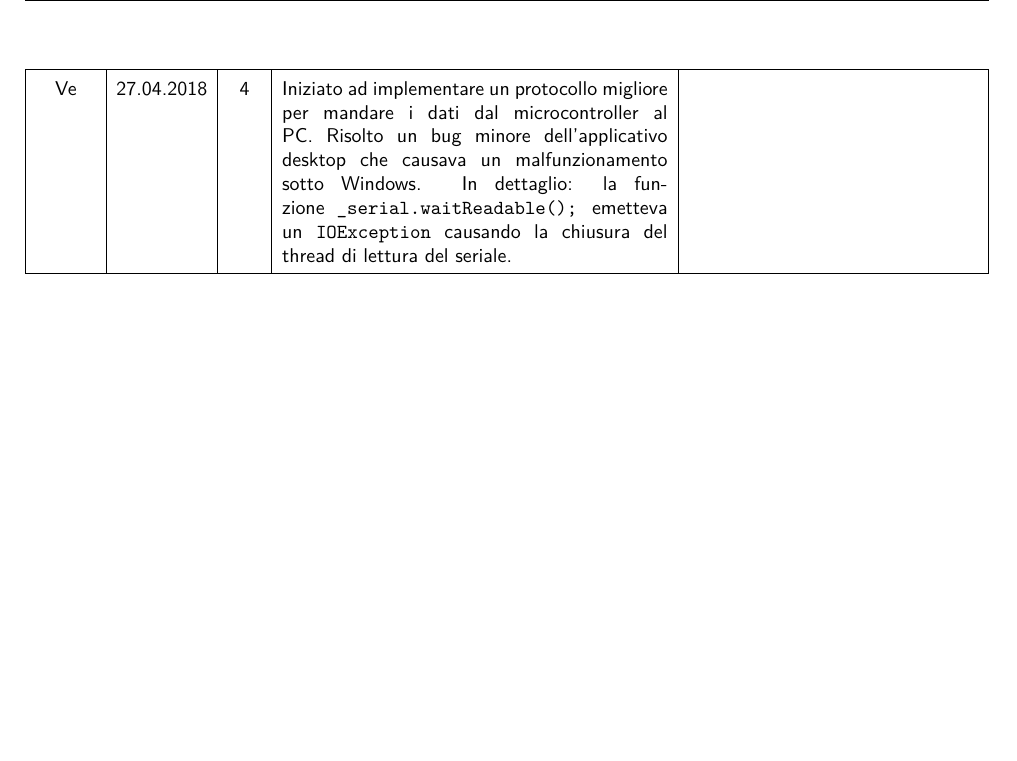
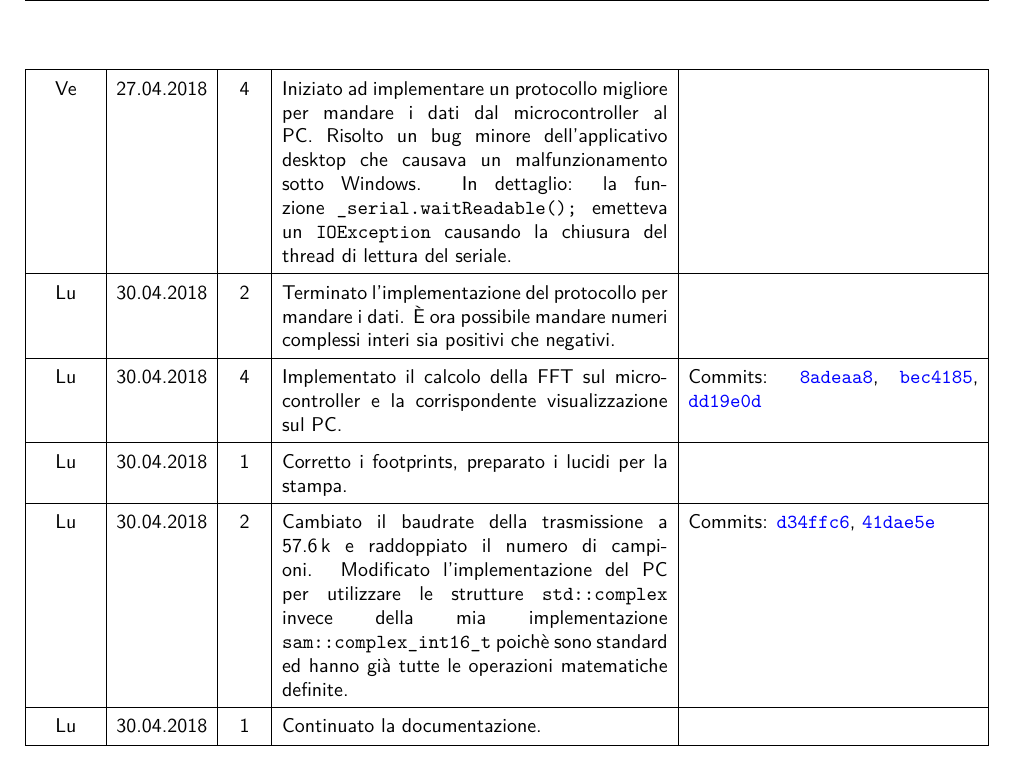
Before and after one commit to NaoPross/SAMSpectrumAnalyzer, a LaTeX document (doc/journal.tex): part of page 3 of 3, cut so that both start at the same text, the shorter picture padded with empty space. Compiled offline with XeLaTeX.

Commit message:
Update journal

```diff
--- a/doc/journal.tex
+++ b/doc/journal.tex
@@ -273,6 +273,43 @@
 
         }
 
+        \journalentry{Lu}{30.04.2018}{2}{
+            Terminato l'implementazione del protocollo per mandare i dati.
+            \`E ora possibile mandare numeri complessi interi sia positivi
+            che negativi.
+        }{}
+
+        \journalentry{Lu}{30.04.2018}{4}{
+            Implementato il calcolo della FFT sul microcontroller e la
+            corrispondente visualizzazione sul PC.
+        }{
+            Commits:
+            \href{https://github.com/NaoPross/SAMSpectrumAnalyzer/commit/8adeaa8dc5a6355d08012a096ec995c56b4011a1}{\texttt{8adeaa8}},
+            \href{https://github.com/NaoPross/SAMSpectrumAnalyzer/commit/bec418507b056d6dede4e62c8676ca9d6e3582da}{\texttt{bec4185}},
+            \href{https://github.com/NaoPross/SAMSpectrumAnalyzer/commit/dd19e0d7e2feadcebe527d0460fbf45567f5de80}{\texttt{dd19e0d}}
+        }
+
+        \journalentry{Lu}{30.04.2018}{1}{
+            Corretto i footprints, preparato i lucidi per la stampa.
+        }{}
+
+        \journalentry{Lu}{30.04.2018}{2}{
+            Cambiato il baudrate della trasmissione a 57.6\,k e raddoppiato
+            il numero di campioni. Modificato l'implementazione del PC per
+            utilizzare le strutture \texttt{std::complex} invece della mia
+            implementazione \texttt{sam::complex\_int16\_t} poich\`e sono
+            standard ed hanno gi\`a tutte le operazioni matematiche definite.
+        }{
+            Commits:
+            \href{https://github.com/NaoPross/SAMSpectrumAnalyzer/commit/d34ffc6e650fcaf95d45dda8759bc1b01d7c51e2}{\texttt{d34ffc6}},
+            \href{https://github.com/NaoPross/SAMSpectrumAnalyzer/commit/41dae5e697ad2ab06d51ca150320824e97ada254}{\texttt{41dae5e}}
+        }
+
+        \journalentry{Lu}{30.04.2018}{1}{
+            Continuato la documentazione.
+        }{}
+
+
 % ------------------------------------------------------------------------------
     \end{tabularx}
 \end{document}
```
Also changed, not shown: doc/Pianificazione.pdf, doc/journal.pdf, 1 other file.
